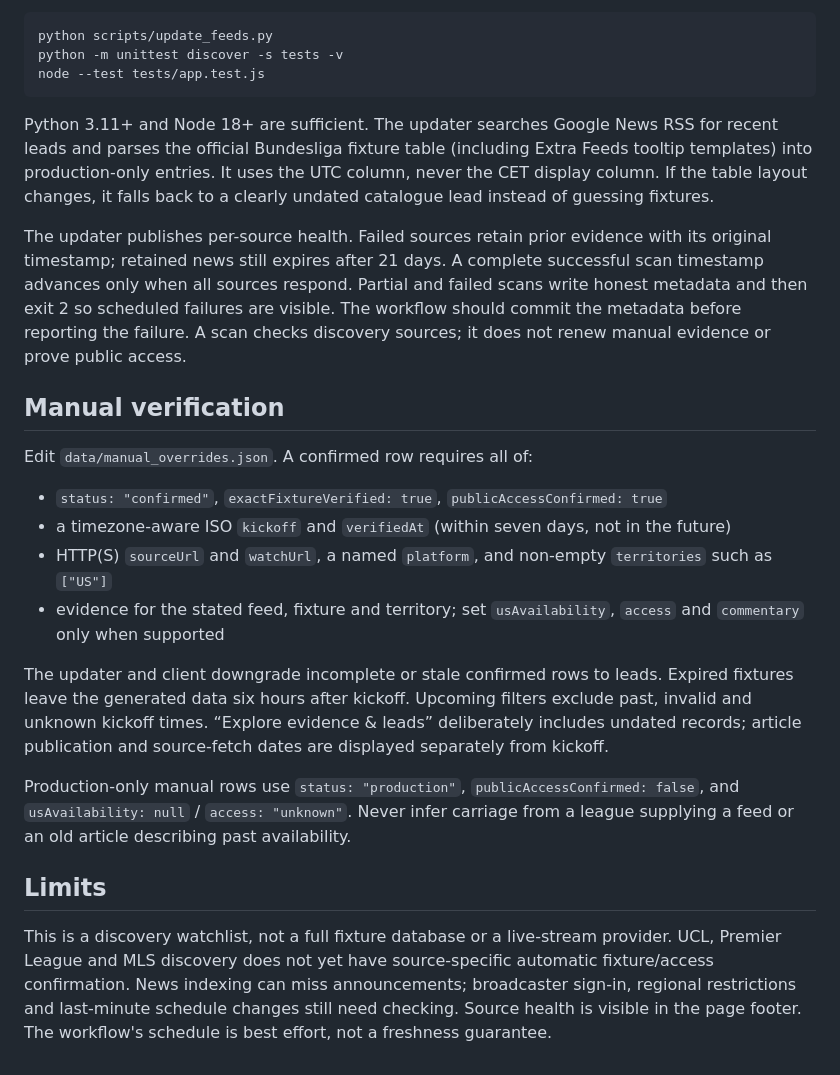
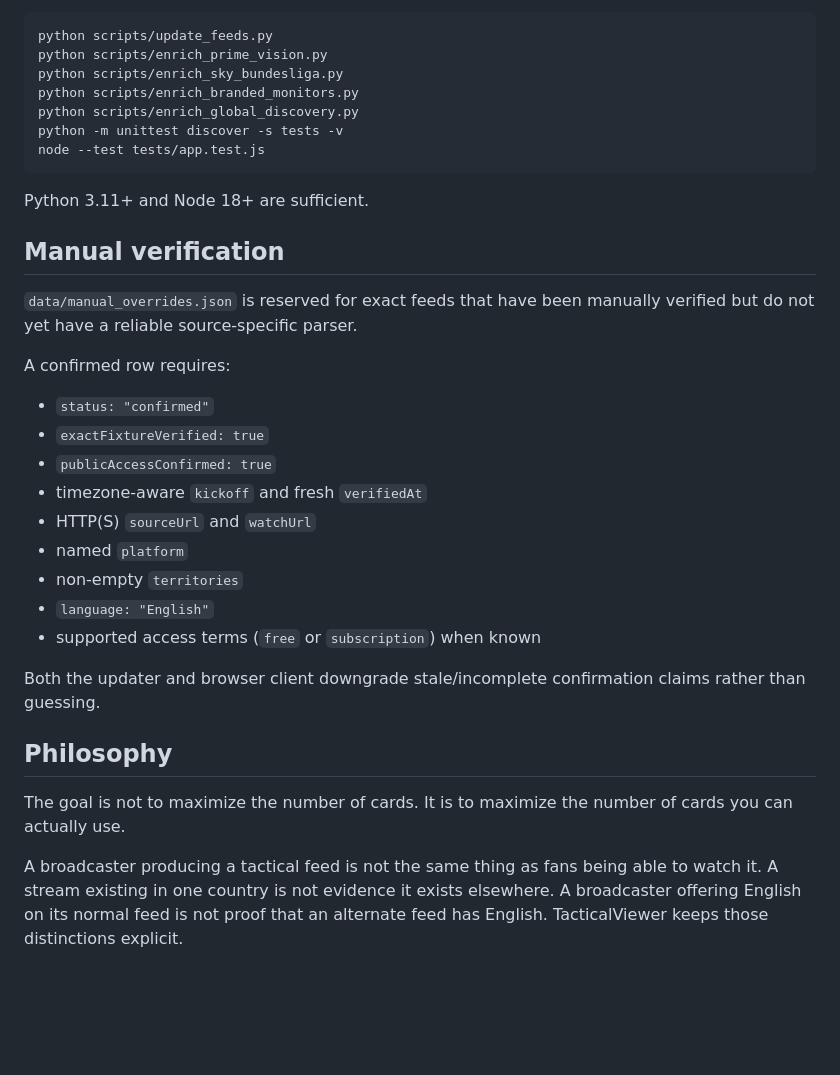
Before and after one commit to Expiramentor5468/tacticalviewer, a Markdown page: README.md, the part around one of its changes. GitHub-like rendering; blank space fills up the shorter version.

````diff
--- a/README.md
+++ b/README.md
@@ -26,27 +56,36 @@ To use another repository or a same-origin data file, set this before `app.js`:
 
 ```sh
 python scripts/update_feeds.py
+python scripts/enrich_prime_vision.py
+python scripts/enrich_sky_bundesliga.py
+python scripts/enrich_branded_monitors.py
+python scripts/enrich_global_discovery.py
 python -m unittest discover -s tests -v
 node --test tests/app.test.js
 ```
 
-Python 3.11+ and Node 18+ are sufficient. The updater searches Google News RSS for recent leads and parses the official Bundesliga fixture table (including Extra Feeds tooltip templates) into production-only entries. It uses the UTC column, never the CET display column. If the table layout changes, it falls back to a clearly undated catalogue lead instead of guessing fixtures.
-
-The updater publishes per-source health. Failed sources retain prior evidence with its original timestamp; retained news still expires after 21 days. A complete successful scan timestamp advances only when all sources respond. Partial and failed scans write honest metadata and then exit 2 so scheduled failures are visible. The workflow should commit the metadata before reporting the failure. A scan checks discovery sources; it does not renew manual evidence or prove public access.
+Python 3.11+ and Node 18+ are sufficient.
 
 ## Manual verification
 
-Edit `data/manual_overrides.json`. A confirmed row requires all of:
+`data/manual_overrides.json` is reserved for exact feeds that have been manually verified but do not yet have a reliable source-specific parser.
 
-- `status: "confirmed"`, `exactFixtureVerified: true`, `publicAccessConfirmed: true`
-- a timezone-aware ISO `kickoff` and `verifiedAt` (within seven days, not in the future)
-- HTTP(S) `sourceUrl` and `watchUrl`, a named `platform`, and non-empty `territories` such as `["US"]`
-- evidence for the stated feed, fixture and territory; set `usAvailability`, `access` and `commentary` only when supported
+A confirmed row requires:
 
-The updater and client downgrade incomplete or stale confirmed rows to leads. Expired fixtures leave the generated data six hours after kickoff. Upcoming filters exclude past, invalid and unknown kickoff times. “Explore evidence & leads” deliberately includes undated records; article publication and source-fetch dates are displayed separately from kickoff.
+- `status: "confirmed"`
+- `exactFixtureVerified: true`
+- `publicAccessConfirmed: true`
+- timezone-aware `kickoff` and fresh `verifiedAt`
+- HTTP(S) `sourceUrl` and `watchUrl`
+- named `platform`
+- non-empty `territories`
+- `language: "English"`
+- supported access terms (`free` or `subscription`) when known
 
-Production-only manual rows use `status: "production"`, `publicAccessConfirmed: false`, and `usAvailability: null` / `access: "unknown"`. Never infer carriage from a league supplying a feed or an old article describing past availability.
+Both the updater and browser client downgrade stale/incomplete confirmation claims rather than guessing.
 
-## Limits
+## Philosophy
 
-This is a discovery watchlist, not a full fixture database or a live-stream provider. UCL, Premier League and MLS discovery does not yet have source-specific automatic fixture/access confirmation. News indexing can miss announcements; broadcaster sign-in, regional restrictions and last-minute schedule changes still need checking. Source health is visible in the page footer. The workflow's schedule is best effort, not a freshness guarantee.
+The goal is not to maximize the number of cards. It is to maximize the number of cards you can actually use.
+
+A broadcaster producing a tactical feed is not the same thing as fans being able to watch it. A stream existing in one country is not evidence it exists elsewhere. A broadcaster offering English on its normal feed is not proof that an alternate feed has English. TacticalViewer keeps those distinctions explicit.
````
Also changed, not shown: other parts of README.md (+44 -14 lines).
